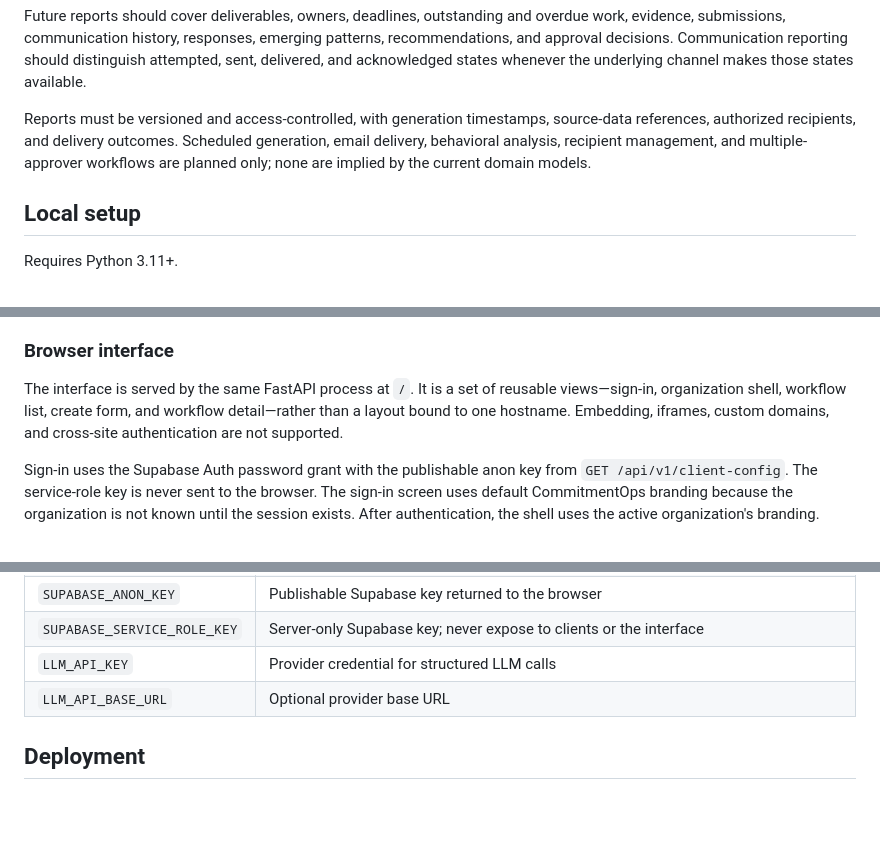
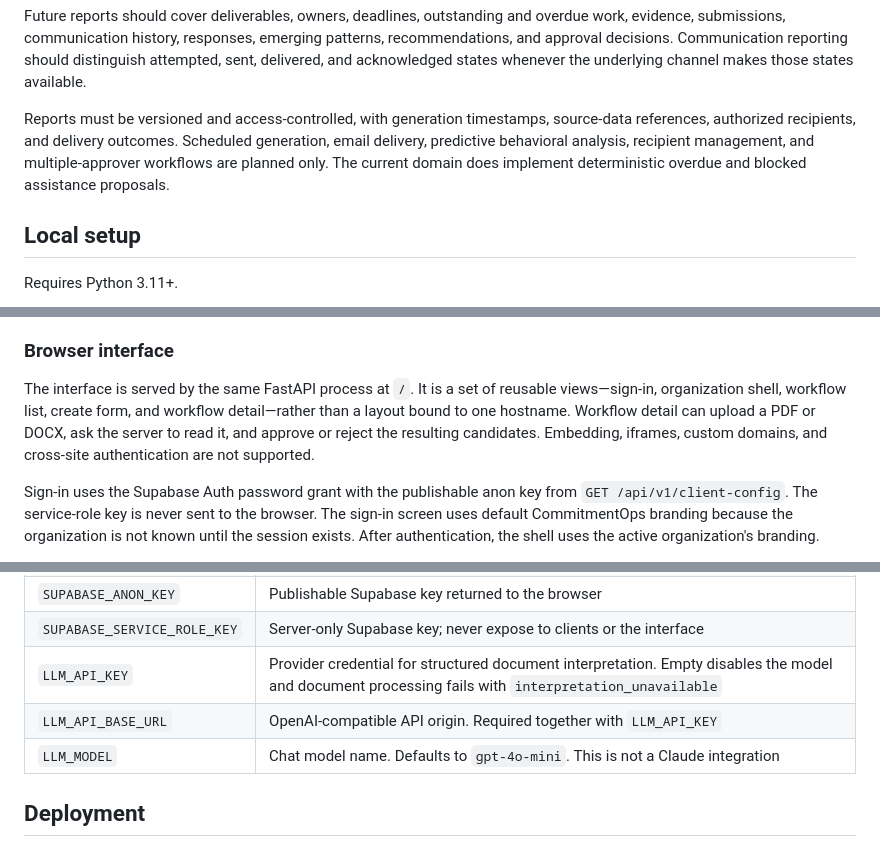
Before and after one commit to Lyn-Parrilla/Commitment-Ops, a Markdown page: README.md, 3 parts joined by grey strips. GitHub-like rendering; blank space fills up the shorter version.

```diff
--- a/README.md
+++ b/README.md
@@ -418,9 +451,9 @@ the underlying channel makes those states available.
 
 Reports must be versioned and access-controlled, with generation timestamps,
 source-data references, authorized recipients, and delivery outcomes. Scheduled
-generation, email delivery, behavioral analysis, recipient management, and
-multiple-approver workflows are planned only; none are implied by the current
-domain models.
+generation, email delivery, predictive behavioral analysis, recipient
+management, and multiple-approver workflows are planned only. The current
+domain does implement deterministic overdue and blocked assistance proposals.
 
 ## Local setup
 
@@ -520,8 +553,10 @@ Startup does not run migrations.
 
 The interface is served by the same FastAPI process at `/`. It is a set of
 reusable views—sign-in, organization shell, workflow list, create form, and
-workflow detail—rather than a layout bound to one hostname. Embedding,
-iframes, custom domains, and cross-site authentication are not supported.
+workflow detail—rather than a layout bound to one hostname. Workflow detail
+can upload a PDF or DOCX, ask the server to read it, and approve or reject
+the resulting candidates. Embedding, iframes, custom domains, and cross-site
+authentication are not supported.
 
 Sign-in uses the Supabase Auth password grant with the publishable anon key
 from `GET /api/v1/client-config`. The service-role key is never sent to the
@@ -609,8 +644,9 @@ protected API requests.
 | `SUPABASE_URL` | Supabase project URL returned to the browser for Auth |
 | `SUPABASE_ANON_KEY` | Publishable Supabase key returned to the browser |
 | `SUPABASE_SERVICE_ROLE_KEY` | Server-only Supabase key; never expose to clients or the interface |
-| `LLM_API_KEY` | Provider credential for structured LLM calls |
-| `LLM_API_BASE_URL` | Optional provider base URL |
+| `LLM_API_KEY` | Provider credential for structured document interpretation. Empty disables the model and document processing fails with `interpretation_unavailable` |
+| `LLM_API_BASE_URL` | OpenAI-compatible API origin. Required together with `LLM_API_KEY` |
+| `LLM_MODEL` | Chat model name. Defaults to `gpt-4o-mini`. This is not a Claude integration |
 
 ## Deployment
 
```
Also changed, not shown: other parts of README.md (+75 -42 lines), docs/THREE_AGENT_ARCHITECTURE.md (added, +116 -0 lines).
